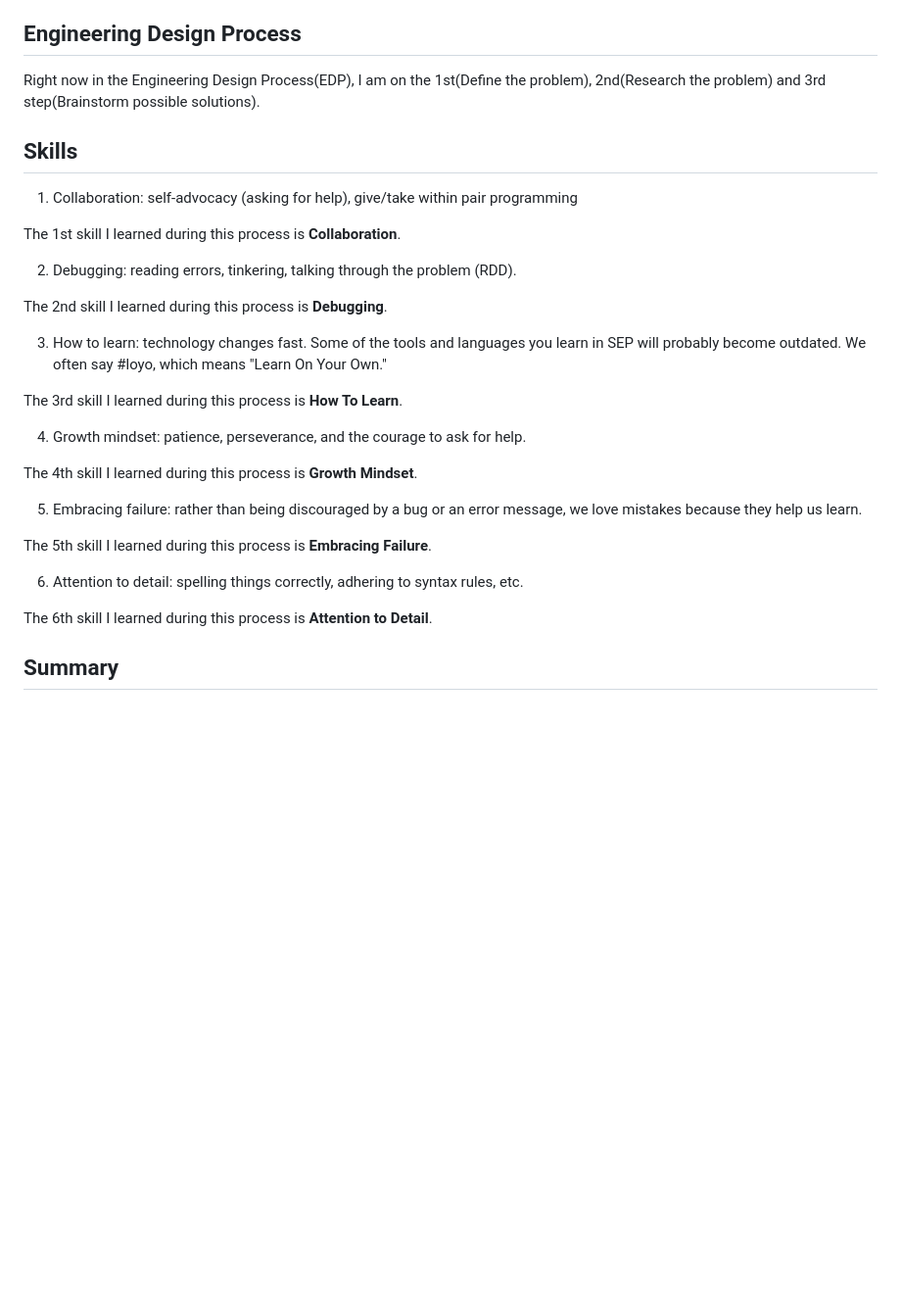
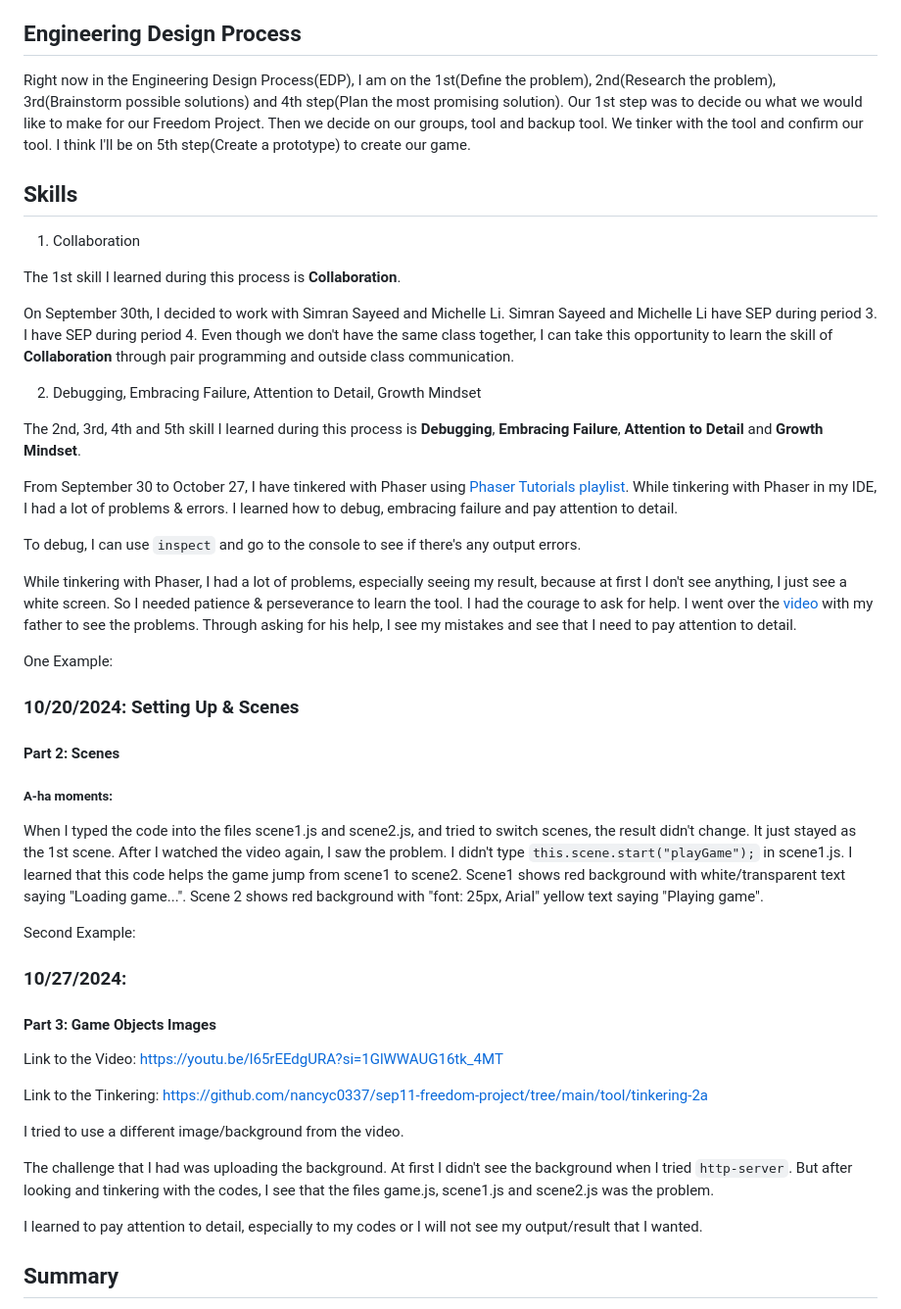
Before and after one commit to nancyc0337/sep11-freedom-project, a Markdown page: blog/entry01.md, the part around the change. Shown at 98% size. Rendered like a GitHub page; blank space fills up the shorter version.

Commit message:
edit blog-1

```diff
--- a/blog/entry01.md
+++ b/blog/entry01.md
@@ -23,35 +23,50 @@ My fourth resource is a Phaser Tutorials playlist from Youtube that Mr. Mueller
 
 ## Engineering Design Process
 
-Right now in the Engineering Design Process(EDP), I am on the 1st(Define the problem), 2nd(Research the problem) and 3rd step(Brainstorm possible solutions).
-
-
+Right now in the Engineering Design Process(EDP), I am on the 1st(Define the problem), 2nd(Research the problem), 3rd(Brainstorm possible solutions) and 4th step(Plan the most promising solution). Our 1st step was to decide ou what we would like to make for our Freedom Project. Then we decide on our groups, tool and backup tool. We tinker with the tool and confirm our tool. I think I'll be on 5th step(Create a prototype) to create our game.
 
 ## Skills
 
-1) Collaboration: self-advocacy (asking for help), give/take within pair programming
+1) Collaboration
 
 The 1st skill I learned during this process is **Collaboration**.
 
-2) Debugging: reading errors, tinkering, talking through the problem (RDD).
+On September 30th, I decided to work with Simran Sayeed and Michelle Li. Simran Sayeed and Michelle Li have SEP during period 3. I have SEP during period 4. Even though we don't have the same class together, I can take this opportunity to learn the skill of **Collaboration** through pair programming and outside class communication.
 
-The 2nd skill I learned during this process is **Debugging**.
+2) Debugging, Embracing Failure, Attention to Detail, Growth Mindset
 
-3) How to learn: technology changes fast. Some of the tools and languages you learn in SEP will probably become outdated. We often say #loyo, which means "Learn On Your Own."
+The 2nd, 3rd, 4th and 5th skill I learned during this process is **Debugging**, **Embracing Failure**, **Attention to Detail** and **Growth Mindset**.
 
-The 3rd skill I learned during this process is **How To Learn**.
+From September 30 to October 27, I have tinkered with Phaser using [Phaser Tutorials playlist](https://www.youtube.com/playlist?list%3DPLDyH9Tk5ZdFzEu_izyqgPFtHJJXkc79no). While tinkering with Phaser in my IDE, I had a lot of problems & errors. I learned how to debug, embracing failure and pay attention to detail.
 
-4) Growth mindset: patience, perseverance, and the courage to ask for help.
+To debug, I can use `inspect` and go to the console to see if there's any output errors.
 
-The 4th skill I learned during this process is **Growth Mindset**.
+While tinkering with Phaser, I had a lot of problems, especially seeing my result, because at first I don't see anything, I just see a white screen. So I needed patience & perseverance to learn the tool. I had the courage to ask for help. I went over the [video](https://www.youtube.com/playlist?list%3DPLDyH9Tk5ZdFzEu_izyqgPFtHJJXkc79no) with my father to see the problems. Through asking for his help, I see my mistakes and see that I need to pay attention to detail.
 
-5) Embracing failure: rather than being discouraged by a bug or an error message, we love mistakes because they help us learn.
+One Example:
 
-The 5th skill I learned during this process is **Embracing Failure**.
+### 10/20/2024: Setting Up & Scenes
 
-6) Attention to detail: spelling things correctly, adhering to syntax rules, etc.
+#### Part 2: Scenes
 
-The 6th skill I learned during this process is **Attention to Detail**.
+##### A-ha moments:
+When I typed the code into the files scene1.js and scene2.js, and tried to switch scenes, the result didn't change. It just stayed as the 1st scene. After I watched the video again, I saw the problem. I didn't type `this.scene.start("playGame");` in scene1.js. I learned that this code helps the game jump from scene1 to scene2. Scene1 shows red background with white/transparent text saying "Loading game...". Scene 2 shows red background with "font: 25px, Arial" yellow text saying "Playing game".
+
+Second Example:
+
+### 10/27/2024:
+
+#### Part 3: Game Objects Images
+
+Link to the Video: https://youtu.be/l65rEEdgURA?si=1GlWWAUG16tk_4MT
+
+Link to the Tinkering: https://github.com/nancyc0337/sep11-freedom-project/tree/main/tool/tinkering-2a
+
+I tried to use a different image/background from the video.
+
+The challenge that I had was uploading the background. At first I didn't see the background when I tried `http-server`. But after looking and tinkering with the codes, I see that the files game.js, scene1.js and scene2.js was the problem.
+
+I learned to pay attention to detail, especially to my codes or I will not see my output/result that I wanted.
 
 ## Summary
 In conclusion, I'm excited to learn more about Phaser to help make the math & music game with my groupmates(Simran Sayeed and Michelle Li).
```
